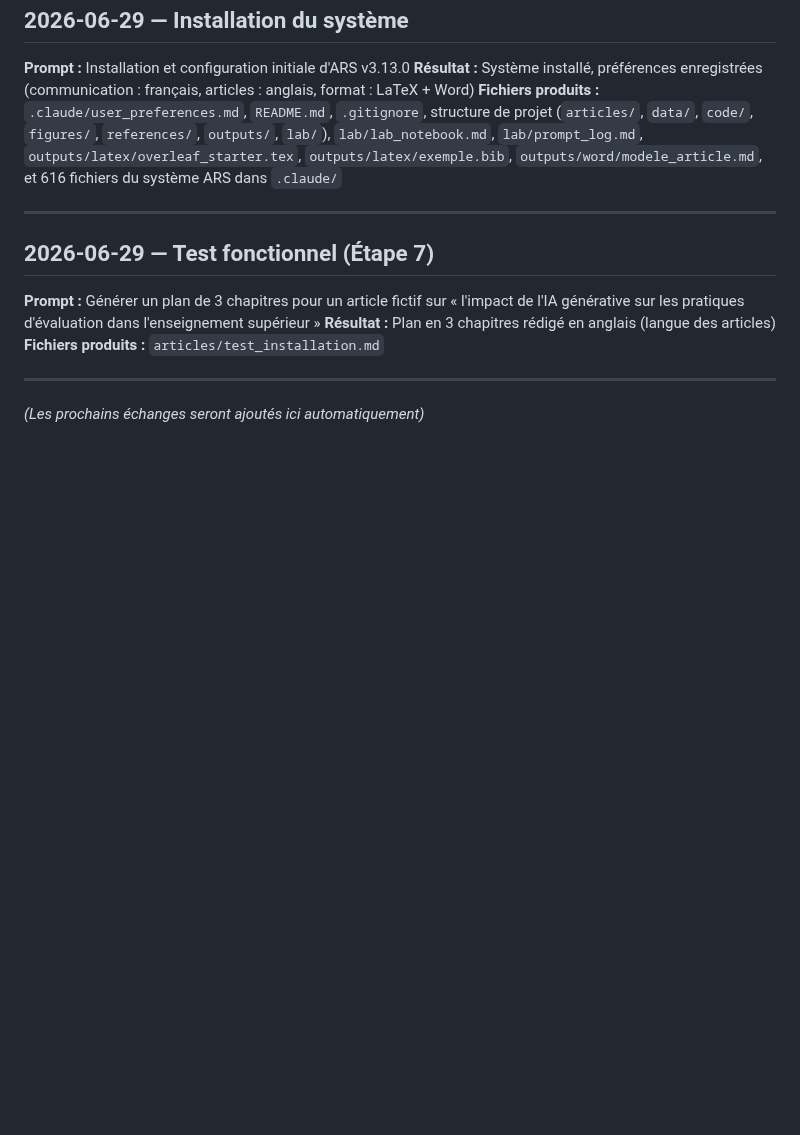
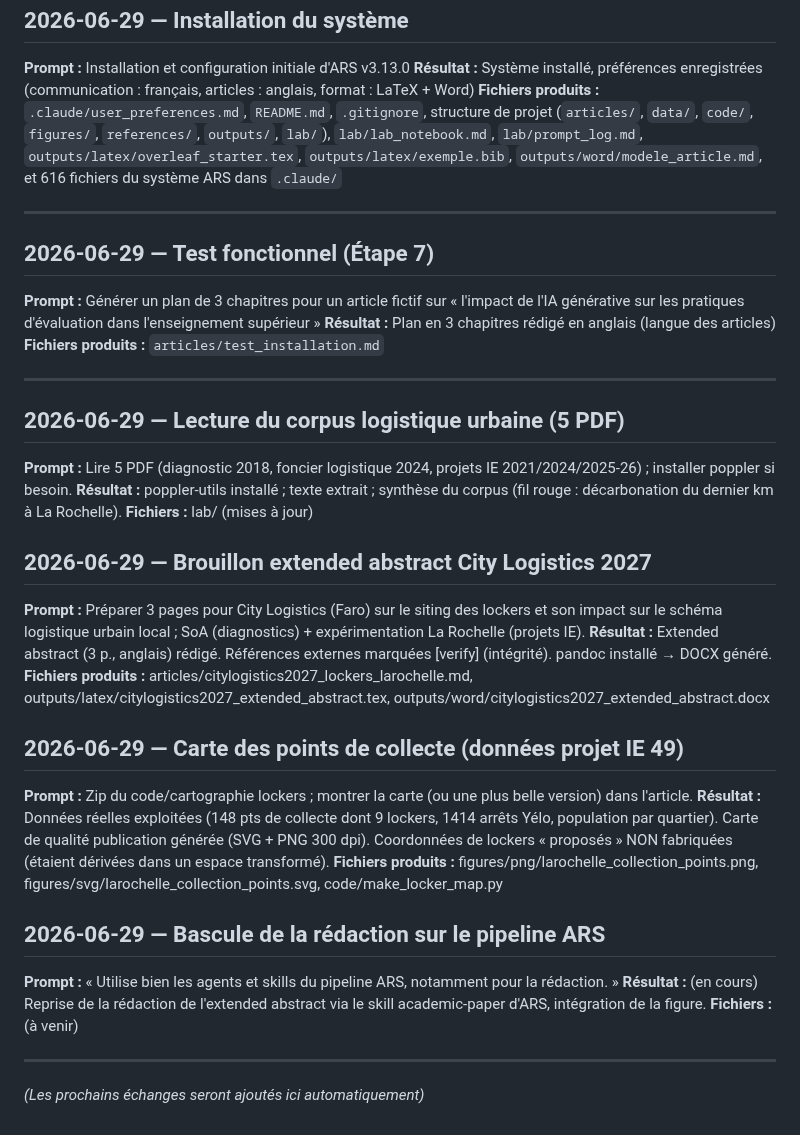
Before and after one commit to graindorge-dev/claude_testv2, a Markdown page: lab/prompt_log.md, the part around the change. Rendered like a GitHub page; blank space fills up the shorter version.

```diff
--- a/lab/prompt_log.md
+++ b/lab/prompt_log.md
@@ -14,4 +14,26 @@
 **Fichiers produits :** `articles/test_installation.md`
 
 ---
+
+## 2026-06-29 — Lecture du corpus logistique urbaine (5 PDF)
+**Prompt :** Lire 5 PDF (diagnostic 2018, foncier logistique 2024, projets IE 2021/2024/2025-26) ; installer poppler si besoin.
+**Résultat :** poppler-utils installé ; texte extrait ; synthèse du corpus (fil rouge : décarbonation du dernier km à La Rochelle).
+**Fichiers :** lab/ (mises à jour)
+
+## 2026-06-29 — Brouillon extended abstract City Logistics 2027
+**Prompt :** Préparer 3 pages pour City Logistics (Faro) sur le siting des lockers et son impact sur le schéma logistique urbain local ; SoA (diagnostics) + expérimentation La Rochelle (projets IE).
+**Résultat :** Extended abstract (3 p., anglais) rédigé. Références externes marquées [verify] (intégrité). pandoc installé → DOCX généré.
+**Fichiers produits :** articles/citylogistics2027_lockers_larochelle.md, outputs/latex/citylogistics2027_extended_abstract.tex, outputs/word/citylogistics2027_extended_abstract.docx
+
+## 2026-06-29 — Carte des points de collecte (données projet IE 49)
+**Prompt :** Zip du code/cartographie lockers ; montrer la carte (ou une plus belle version) dans l'article.
+**Résultat :** Données réelles exploitées (148 pts de collecte dont 9 lockers, 1414 arrêts Yélo, population par quartier). Carte de qualité publication générée (SVG + PNG 300 dpi). Coordonnées de lockers « proposés » NON fabriquées (étaient dérivées dans un espace transformé).
+**Fichiers produits :** figures/png/larochelle_collection_points.png, figures/svg/larochelle_collection_points.svg, code/make_locker_map.py
+
+## 2026-06-29 — Bascule de la rédaction sur le pipeline ARS
+**Prompt :** « Utilise bien les agents et skills du pipeline ARS, notamment pour la rédaction. »
+**Résultat :** (en cours) Reprise de la rédaction de l'extended abstract via le skill academic-paper d'ARS, intégration de la figure.
+**Fichiers :** (à venir)
+
+---
 *(Les prochains échanges seront ajoutés ici automatiquement)*
```
Also changed, not shown: articles/citylogistics2027_lockers_larochelle.md (added, +85 -0 lines), lab/lab_notebook.md (+12 -2 lines), figures/png/larochelle_collection_points.png (added), 4 other files.
